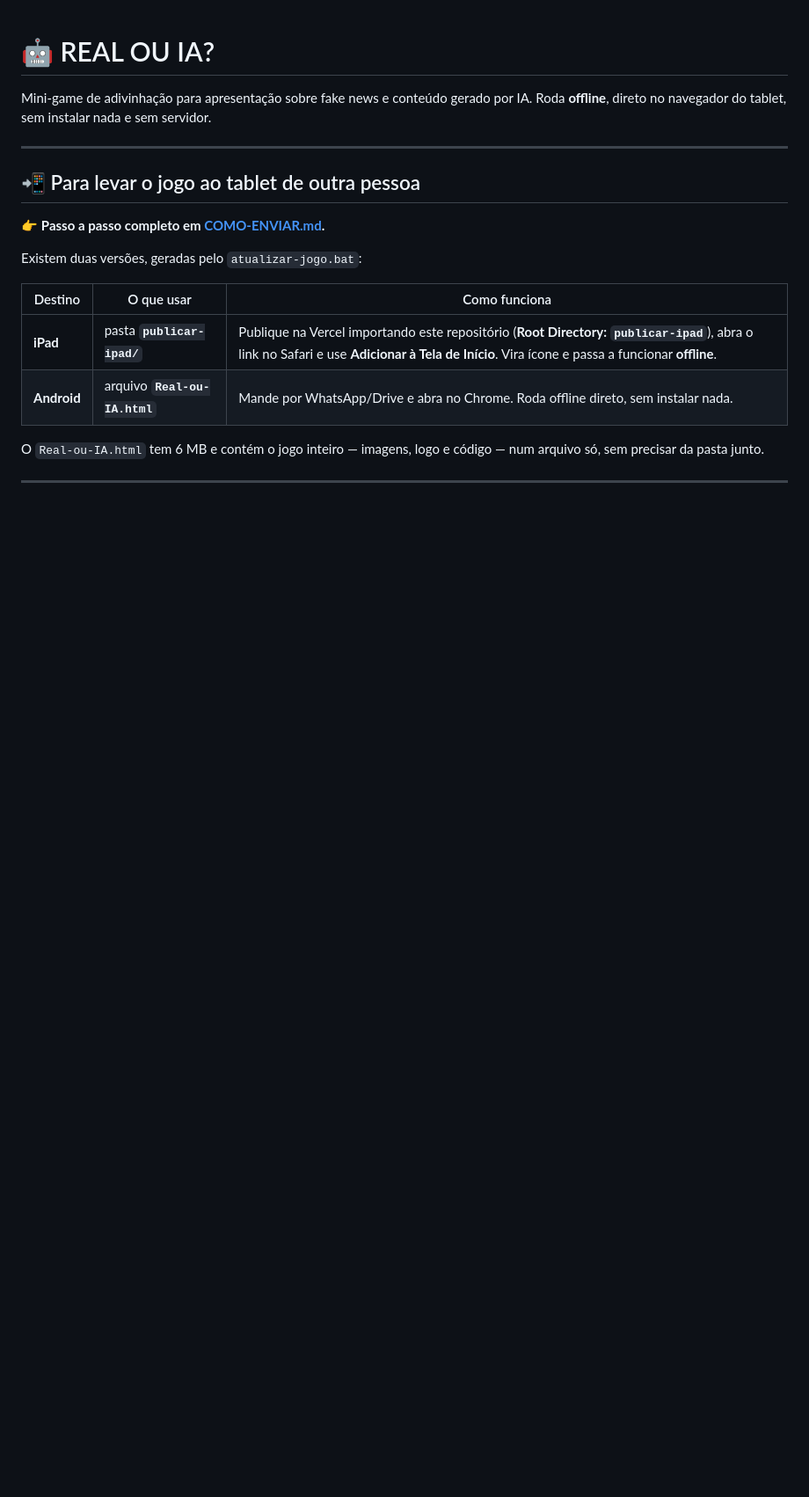
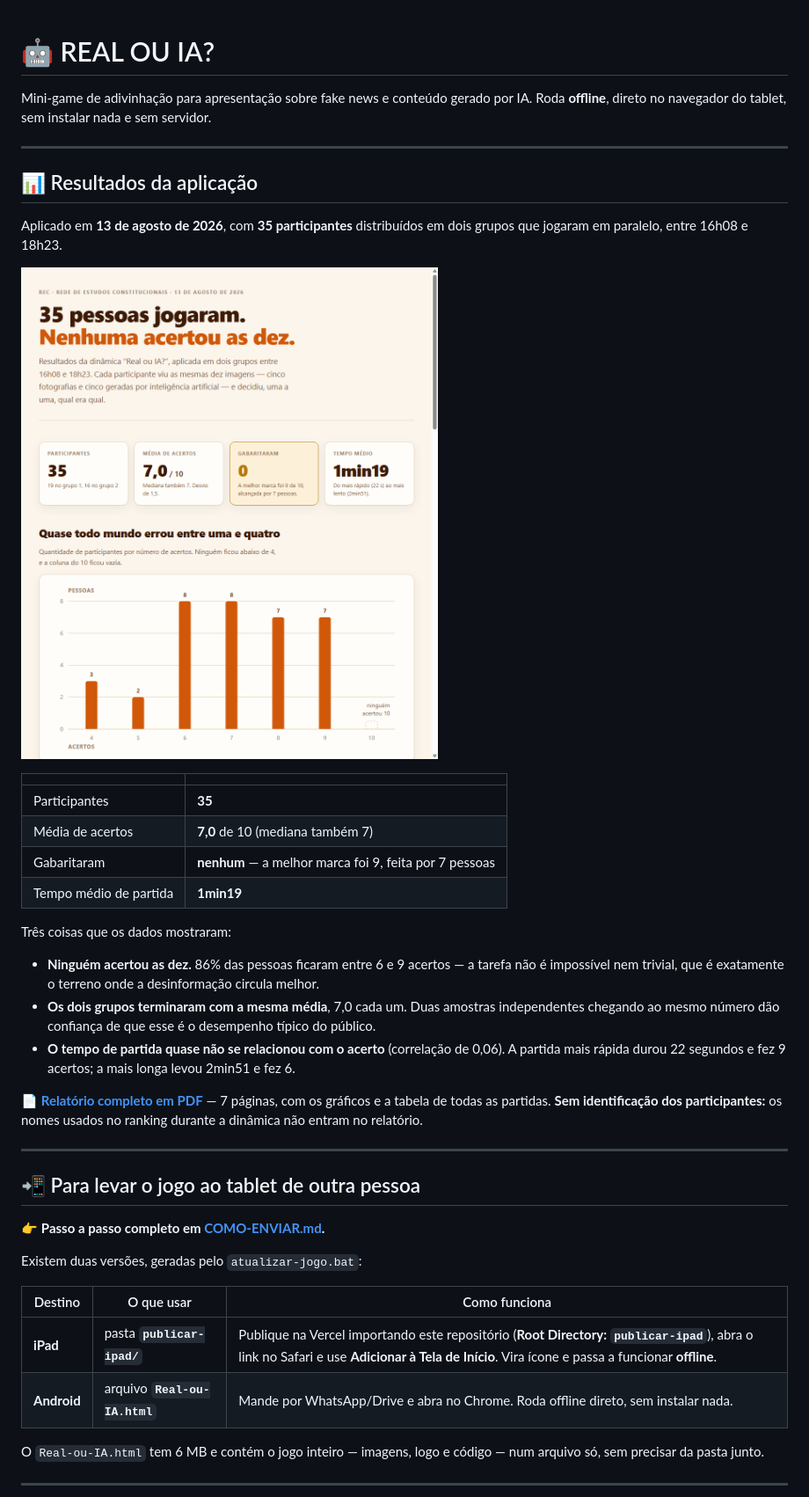
Before and after one commit to EmidioLP/real-ou-ia, a Markdown page: README.md, the part around one of its changes. Shown at 88% size. GitHub-like rendering; pictures changed too: docs/resultados-previa.png (added); blank space fills up the shorter version.

Commit message:
Documenta no README os resultados da aplicacao
Secao no topo do README com o que a dinamica produziu em 13/08/2026:
35 participantes em dois grupos simultaneos, media de 7,0 acertos de
10, ninguem gabaritando e 1min19 de partida em media.

- docs/resultados-2026-08-13.pdf — relatorio de 7 paginas com os
  graficos e a tabela de todas as partidas. Gerado renderizando o
  relatorio em HTML com o Chrome headless, entao e a pagina como foi
  desenhada, nao uma reconstrucao.
- docs/resultados-previa.png — imagem clicavel que leva ao PDF, porque
  o GitHub nao exibe PDF embutido no README.
- Sem identificacao: os nomes usados no ranking durante a dinamica
  ficaram de fora do relatorio, inclusive do codigo-fonte da pagina.

Os estilos de impressao precisaram soltar o max-height da tabela (na
tela ela rola; no papel cortaria 20 e poucas linhas) e fixar o tema
claro, senao o PDF sairia com fundo escuro conforme a configuracao do
sistema.

Co-Authored-By: Claude Opus 5 <noreply@anthropic.com>

```diff
--- a/README.md
+++ b/README.md
@@ -2,6 +2,35 @@
 
 Mini-game de adivinhação para apresentação sobre fake news e conteúdo gerado por IA.
 Roda **offline**, direto no navegador do tablet, sem instalar nada e sem servidor.
+
+---
+
+## 📊 Resultados da aplicação
+
+Aplicado em **13 de agosto de 2026**, com **35 participantes** distribuídos em dois grupos
+que jogaram em paralelo, entre 16h08 e 18h23.
+
+[![Prévia do relatório de resultados](docs/resultados-previa.png)](docs/resultados-2026-08-13.pdf)
+
+| | |
+|---|---|
+| Participantes | **35** |
+| Média de acertos | **7,0** de 10 (mediana também 7) |
+| Gabaritaram | **nenhum** — a melhor marca foi 9, feita por 7 pessoas |
+| Tempo médio de partida | **1min19** |
+
+Três coisas que os dados mostraram:
+
+- **Ninguém acertou as dez.** 86% das pessoas ficaram entre 6 e 9 acertos — a tarefa não é
+  impossível nem trivial, que é exatamente o terreno onde a desinformação circula melhor.
+- **Os dois grupos terminaram com a mesma média**, 7,0 cada um. Duas amostras independentes
+  chegando ao mesmo número dão confiança de que esse é o desempenho típico do público.
+- **O tempo de partida quase não se relacionou com o acerto** (correlação de 0,06). A partida
+  mais rápida durou 22 segundos e fez 9 acertos; a mais longa levou 2min51 e fez 6.
+
+📄 **[Relatório completo em PDF](docs/resultados-2026-08-13.pdf)** — 7 páginas, com os gráficos
+e a tabela de todas as partidas. **Sem identificação dos participantes:** os nomes usados no
+ranking durante a dinâmica não entram no relatório.
 
 ---
 
```
Also changed, not shown: other parts of README.md (+7 -0 lines), 1 other file.
